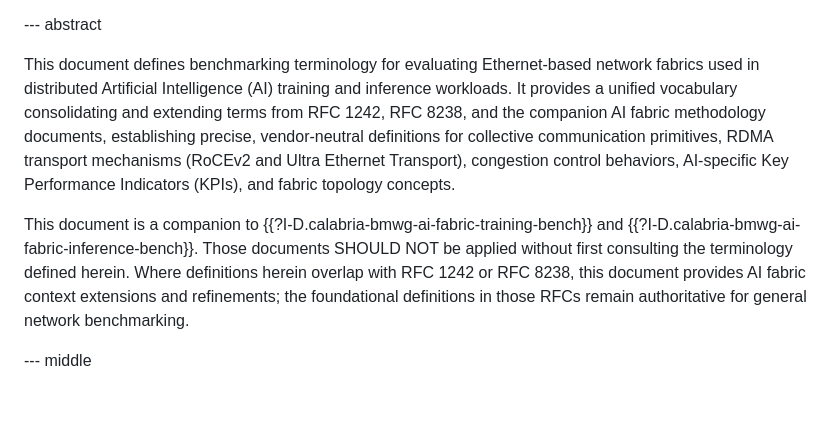
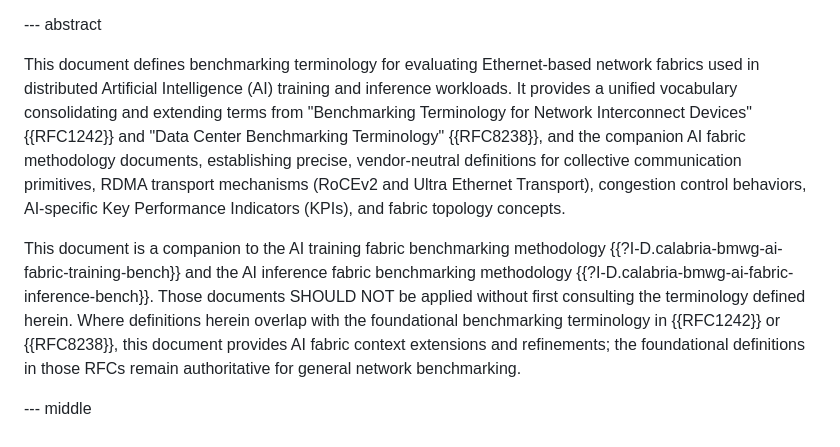
Before and after one commit to fcalabri/bmwg-ai-fabric-terminology, a Markdown page: draft-calabria-bmwg-ai-fabric-terminology.md, the part around the change. Rendered like a GitHub page; blank space fills up the shorter version.

Commit message:
Update draft-calabria-bmwg-ai-fabric-terminology.md
convert hardcoded RFC refs

```diff
--- a/draft-calabria-bmwg-ai-fabric-terminology.md
+++ b/draft-calabria-bmwg-ai-fabric-terminology.md
@@ -91,17 +91,22 @@ informative:
 This document defines benchmarking terminology for evaluating
 Ethernet-based network fabrics used in distributed Artificial
 Intelligence (AI) training and inference workloads. It provides a
-unified vocabulary consolidating and extending terms from RFC 1242,
-RFC 8238, and the companion AI fabric methodology documents,
+unified vocabulary consolidating and extending terms from
+"Benchmarking Terminology for Network Interconnect Devices" {{RFC1242}}
+and "Data Center Benchmarking Terminology" {{RFC8238}}, and the
+companion AI fabric methodology documents,
 establishing precise, vendor-neutral definitions for collective
 communication primitives, RDMA transport mechanisms (RoCEv2 and Ultra
 Ethernet Transport), congestion control behaviors, AI-specific Key
 Performance Indicators (KPIs), and fabric topology concepts.
 
-This document is a companion to {{?I-D.calabria-bmwg-ai-fabric-training-bench}}
-and {{?I-D.calabria-bmwg-ai-fabric-inference-bench}}. Those documents
+This document is a companion to the AI training fabric benchmarking
+methodology {{?I-D.calabria-bmwg-ai-fabric-training-bench}} and the
+AI inference fabric benchmarking methodology
+{{?I-D.calabria-bmwg-ai-fabric-inference-bench}}. Those documents
 SHOULD NOT be applied without first consulting the terminology defined
-herein. Where definitions herein overlap with RFC 1242 or RFC 8238, this
+herein. Where definitions herein overlap with the foundational
+benchmarking terminology in {{RFC1242}} or {{RFC8238}}, this
 document provides AI fabric context extensions and refinements;
 the foundational definitions in those RFCs remain authoritative
 for general network benchmarking.
```
